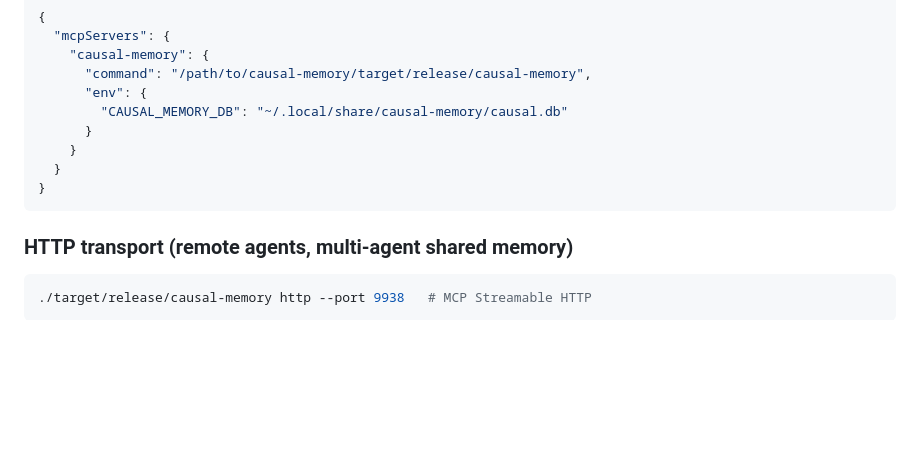
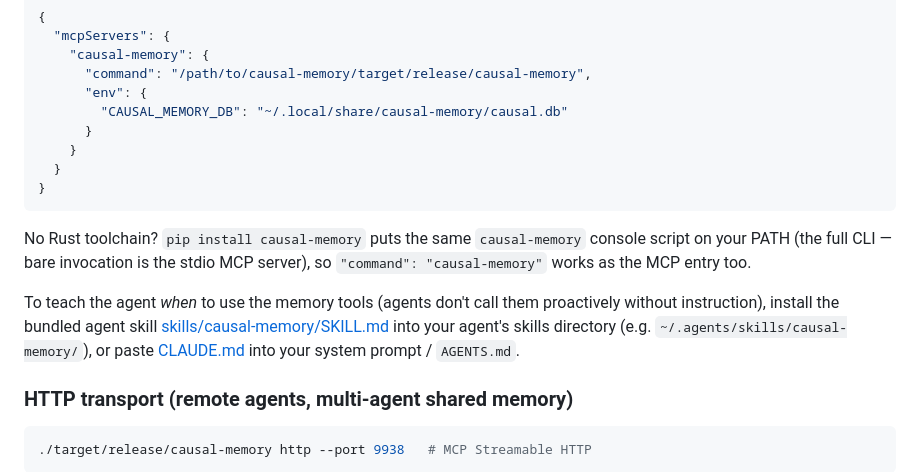
Before and after one commit to JingxuanC/causal-memory, a Markdown page: README.md, the part around the change. Drawn GitHub-style; blank space fills up the shorter version.

````diff
--- a/README.md
+++ b/README.md
@@ -242,6 +242,16 @@ cargo build --release
 }
 ```
 
+No Rust toolchain? `pip install causal-memory` puts the same `causal-memory`
+console script on your PATH (the full CLI — bare invocation is the stdio MCP
+server), so `"command": "causal-memory"` works as the MCP entry too.
+
+To teach the agent *when* to use the memory tools (agents don't call them
+proactively without instruction), install the bundled agent skill
+[skills/causal-memory/SKILL.md](skills/causal-memory/SKILL.md) into your
+agent's skills directory (e.g. `~/.agents/skills/causal-memory/`), or paste
+[CLAUDE.md](CLAUDE.md) into your system prompt / `AGENTS.md`.
+
 ### HTTP transport (remote agents, multi-agent shared memory)
 
 ```bash
````
Also changed, not shown: skills/causal-memory/SKILL.md (added, +80 -0 lines).
